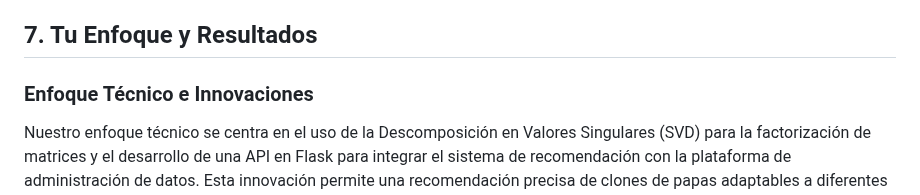
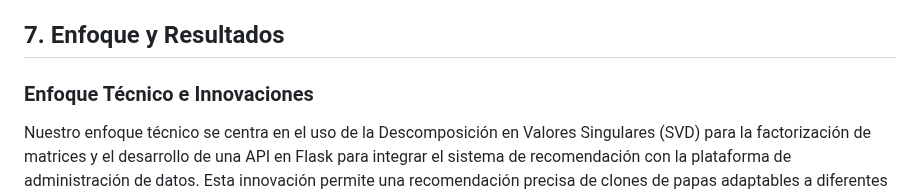
Before and after one commit to FranciscoAscue/api-recommend-system-crops, a Markdown page: README.md, the part around the change. Drawn GitHub-style.

```diff
--- a/README.md
+++ b/README.md
@@ -63,7 +63,7 @@ El siguiente diagrama entidad-relación (ERD) muestra la estructura de la base d
 ![Diagrama ERD](https://github.com/FranciscoAscue/api-recommend-system-crops/blob/master/DATABASE.png)
 _Figura 2: Diagrama entidad-relación (ERD) de la base de datos utilizada en la plataforma. Las entidades principales incluyen usuarios, países, envíos, clones, variedades, características de clones y recomendaciones._
 
-## 7. Tu Enfoque y Resultados
+## 7. Enfoque y Resultados
 
 ### Enfoque Técnico e Innovaciones
 
```
